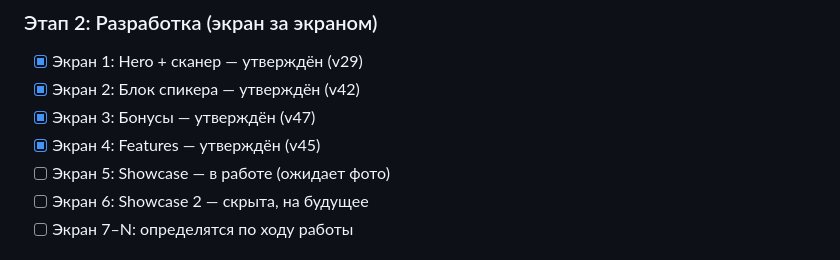
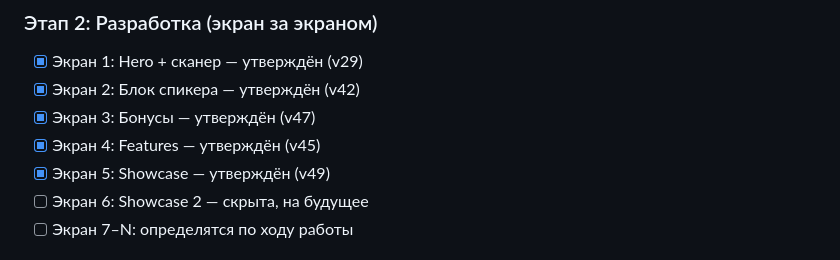
Before and after one commit to i30437105-rgb/LendTEST, a Markdown page: docs/WORKFLOW.md, the part around the change. Drawn GitHub-style.

Commit message:
docs: обновлён чеклист экрана 5 в WORKFLOW.md
Экран 5 (Showcase) помечен как завершённый в разделе "Этап 2: Разработка"

Co-Authored-By: Claude Sonnet 4.5 <noreply@anthropic.com>

```diff
--- a/docs/WORKFLOW.md
+++ b/docs/WORKFLOW.md
@@ -100,7 +100,7 @@
 - [x] Экран 2: Блок спикера — утверждён (v42)
 - [x] Экран 3: Бонусы — утверждён (v47)
 - [x] Экран 4: Features — утверждён (v45)
-- [ ] Экран 5: Showcase — в работе (ожидает фото)
+- [x] Экран 5: Showcase — утверждён (v49)
 - [ ] Экран 6: Showcase 2 — скрыта, на будущее
 - [ ] Экран 7–N: определятся по ходу работы
 
```
